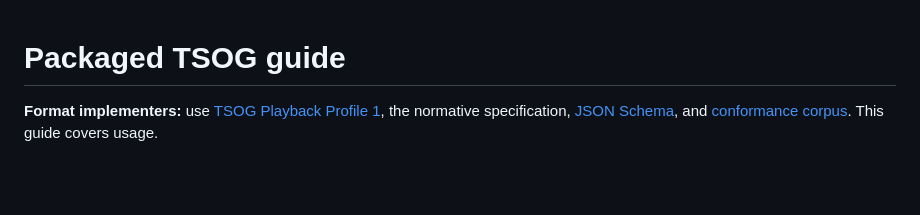
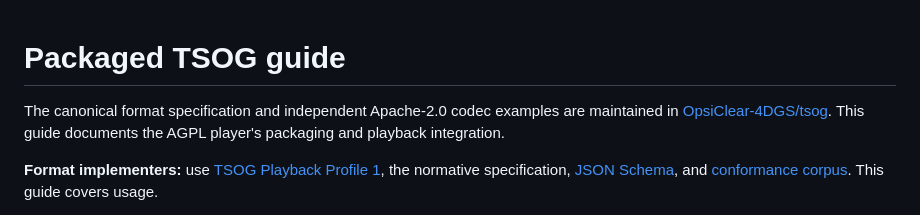
Before and after one commit to OpsiClear-4DGS/ftgs-player, a Markdown page: docs/TSOG.md, the part around the change. Rendered like a GitHub page; blank space fills up the shorter version.

```diff
--- a/docs/TSOG.md
+++ b/docs/TSOG.md
@@ -1,4 +1,8 @@
 # Packaged TSOG guide
+
+The canonical format specification and independent Apache-2.0 codec examples
+are maintained in [OpsiClear-4DGS/tsog](https://github.com/OpsiClear-4DGS/tsog).
+This guide documents the AGPL player's packaging and playback integration.
 
 **Format implementers:** use [TSOG Playback Profile 1](TSOG-SPEC.md), the normative
 specification, [JSON Schema](../tsog.schema.json), and
```
Also changed, not shown: README.md (+2 -0 lines), docs/TSOG-SPEC.md (+5 -0 lines).
